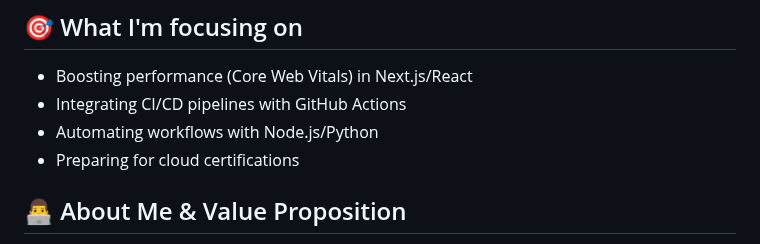
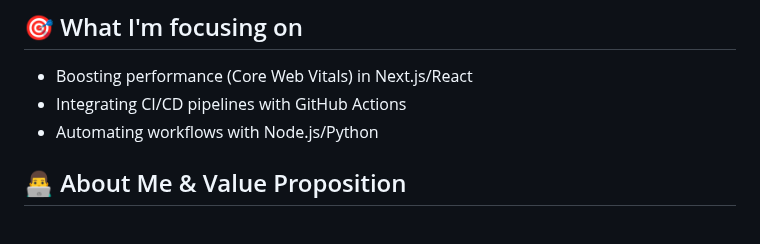
Before and after one commit to ByCulichi/ByCulichi, a Markdown page: README.md, the part around the change. Drawn GitHub-style.

Commit message:
Update focus areas in README
Removed preparation for cloud certifications from focus areas.

```diff
--- a/README.md
+++ b/README.md
@@ -32,8 +32,6 @@
 - Boosting performance (Core Web Vitals) in Next.js/React
 - Integrating CI/CD pipelines with GitHub Actions
 - Automating workflows with Node.js/Python
-- Preparing for cloud certifications
-
 
 ## 👨‍💻 About Me &  Value Proposition
 
```
